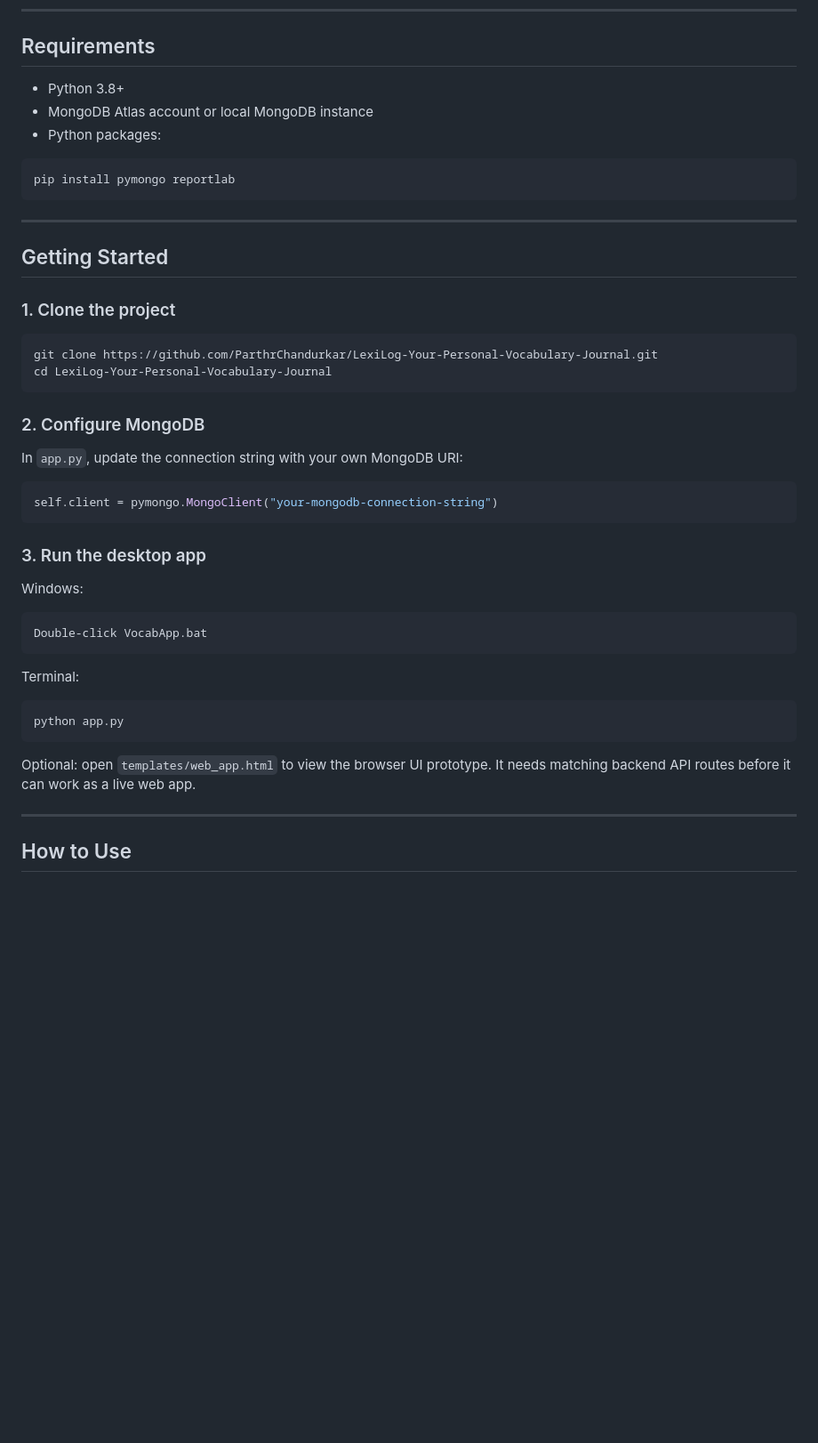
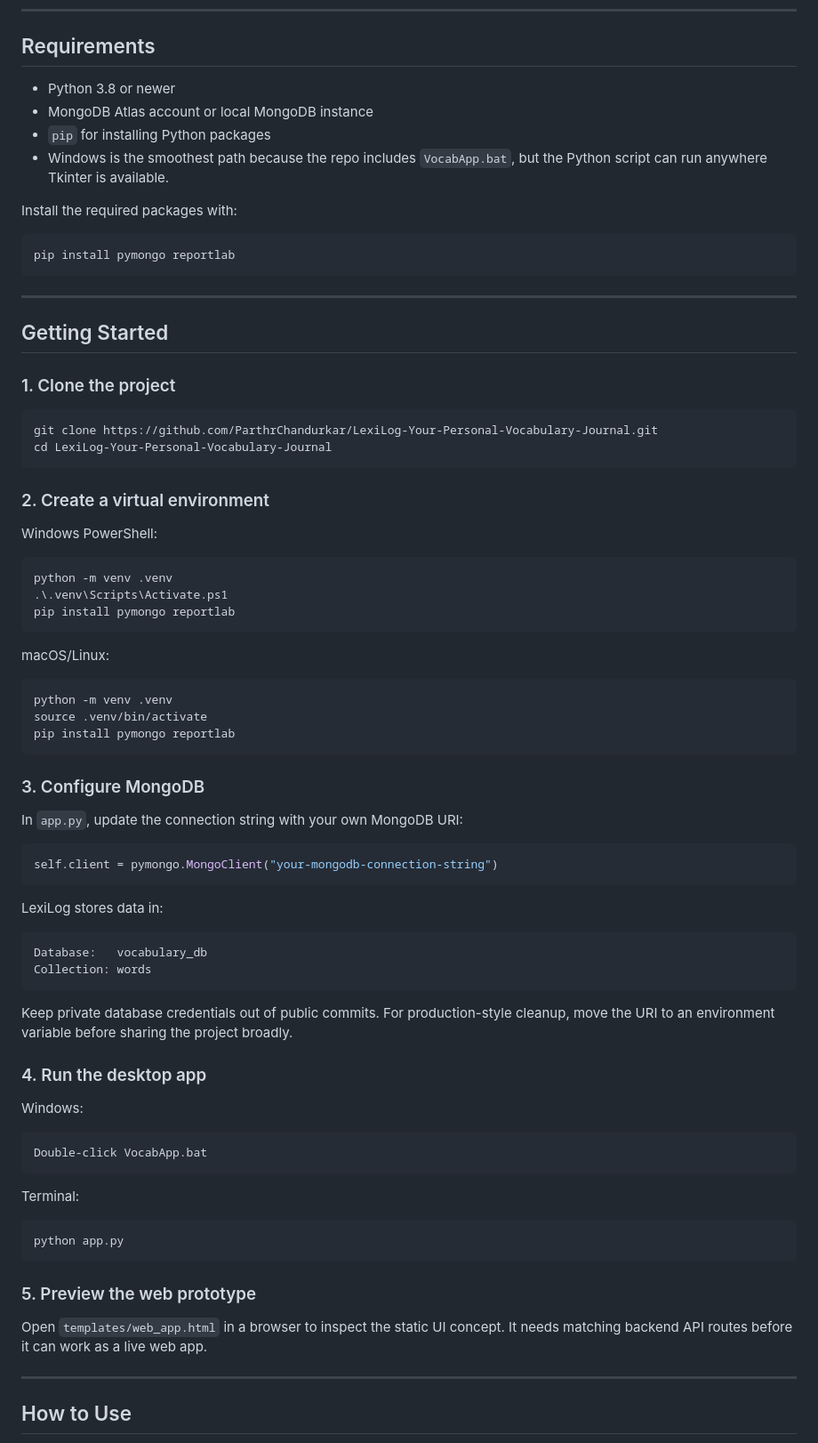
Before and after one commit to ParthrChandurkar/LexiLog-Your-Personal-Vocabulary-Journal, a Markdown page: README.md, the part around the change. Shown at 89% size. Drawn GitHub-style; blank space fills up the shorter version.

Commit message:
docs: clarify setup steps

````diff
--- a/README.md
+++ b/README.md
@@ -82,9 +82,12 @@ LexiLog/
 
 ## Requirements
 
-- Python 3.8+
+- Python 3.8 or newer
 - MongoDB Atlas account or local MongoDB instance
-- Python packages:
+- `pip` for installing Python packages
+- Windows is the smoothest path because the repo includes `VocabApp.bat`, but the Python script can run anywhere Tkinter is available.
+
+Install the required packages with:
 
 ```bash
 pip install pymongo reportlab
@@ -101,7 +104,25 @@ git clone https://github.com/ParthrChandurkar/LexiLog-Your-Personal-Vocabulary-J
 cd LexiLog-Your-Personal-Vocabulary-Journal
 ```
 
-### 2. Configure MongoDB
+### 2. Create a virtual environment
+
+Windows PowerShell:
+
+```powershell
+python -m venv .venv
+.\.venv\Scripts\Activate.ps1
+pip install pymongo reportlab
+```
+
+macOS/Linux:
+
+```bash
+python -m venv .venv
+source .venv/bin/activate
+pip install pymongo reportlab
+```
+
+### 3. Configure MongoDB
 
 In `app.py`, update the connection string with your own MongoDB URI:
 
@@ -109,7 +130,16 @@ In `app.py`, update the connection string with your own MongoDB URI:
 self.client = pymongo.MongoClient("your-mongodb-connection-string")
 ```
 
-### 3. Run the desktop app
+LexiLog stores data in:
+
+```text
+Database:   vocabulary_db
+Collection: words
+```
+
+Keep private database credentials out of public commits. For production-style cleanup, move the URI to an environment variable before sharing the project broadly.
+
+### 4. Run the desktop app
 
 Windows:
 
@@ -123,7 +153,9 @@ Terminal:
 python app.py
 ```
 
-Optional: open `templates/web_app.html` to view the browser UI prototype. It needs matching backend API routes before it can work as a live web app.
+### 5. Preview the web prototype
+
+Open `templates/web_app.html` in a browser to inspect the static UI concept. It needs matching backend API routes before it can work as a live web app.
 
 ---
 
````
